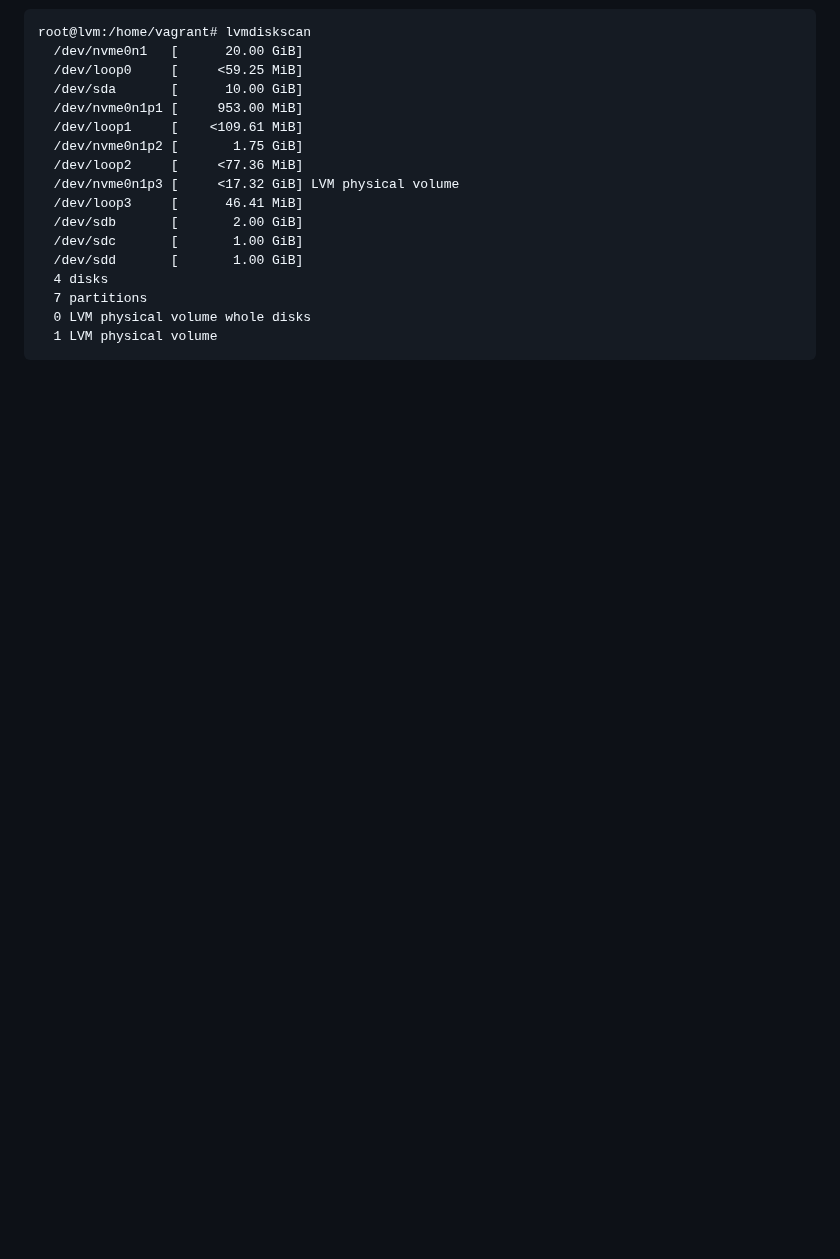
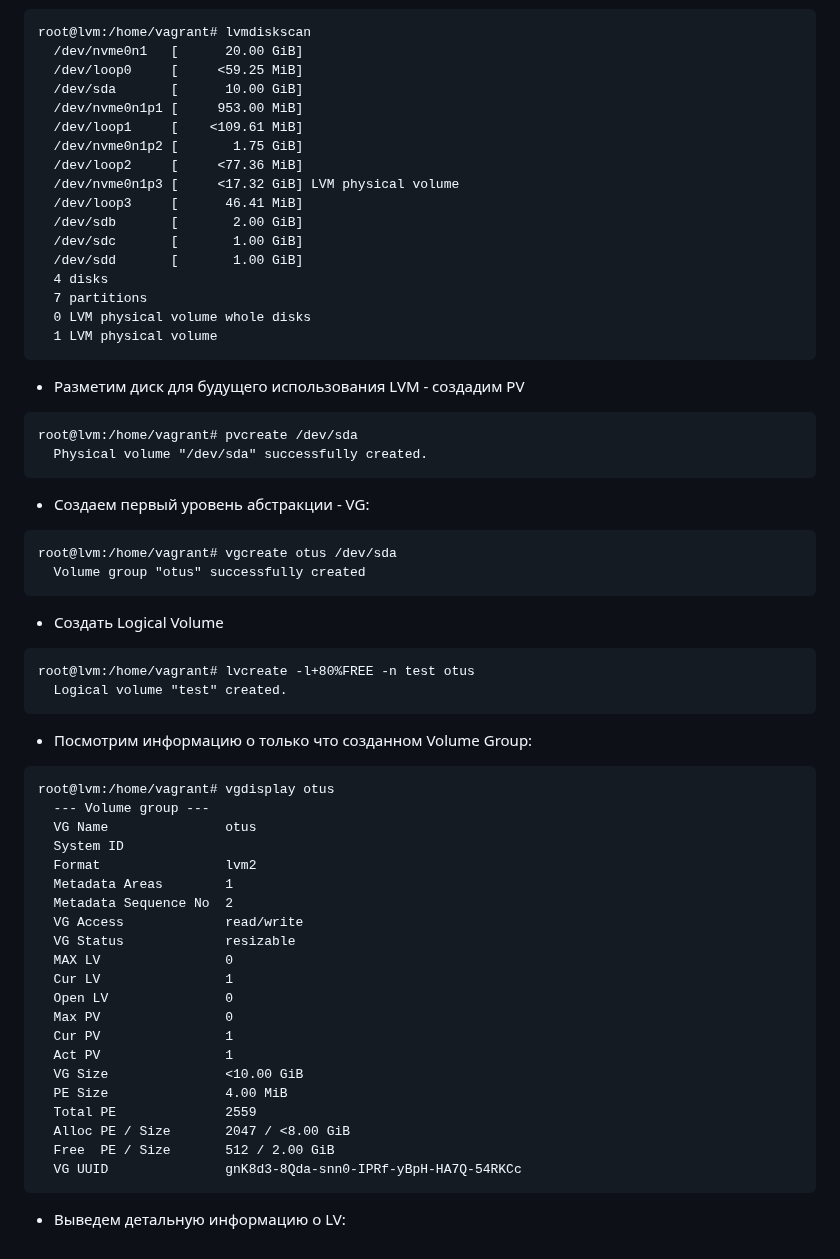
Before and after one commit to yurpv/lab_otus, a Markdown page: LVM/Readme.md, the part around one of its changes. GitHub-like rendering; blank space fills up the shorter version.

````diff
--- a/LVM/Readme.md
+++ b/LVM/Readme.md
@@ -86,3 +86,52 @@ root@lvm:/home/vagrant# lvmdiskscan
   0 LVM physical volume whole disks
   1 LVM physical volume
 ```
+
+- Разметим диск для будущего использования LVM - создадим PV
+
+```
+root@lvm:/home/vagrant# pvcreate /dev/sda
+  Physical volume "/dev/sda" successfully created.
+```
+
+- Cоздаем первый уровень абстракции - VG:
+
+```
+root@lvm:/home/vagrant# vgcreate otus /dev/sda
+  Volume group "otus" successfully created
+```
+
+-  Cоздать Logical Volume
+
+```
+root@lvm:/home/vagrant# lvcreate -l+80%FREE -n test otus
+  Logical volume "test" created.
+```
+
+- Посмотрим информацию о только что созданном Volume Group:
+
+```
+root@lvm:/home/vagrant# vgdisplay otus
+  --- Volume group ---
+  VG Name               otus
+  System ID
+  Format                lvm2
+  Metadata Areas        1
+  Metadata Sequence No  2
+  VG Access             read/write
+  VG Status             resizable
+  MAX LV                0
+  Cur LV                1
+  Open LV               0
+  Max PV                0
+  Cur PV                1
+  Act PV                1
+  VG Size               <10.00 GiB
+  PE Size               4.00 MiB
+  Total PE              2559
+  Alloc PE / Size       2047 / <8.00 GiB
+  Free  PE / Size       512 / 2.00 GiB
+  VG UUID               gnK8d3-8Qda-snn0-IPRf-yBpH-HA7Q-54RKCc
+```
+
+- Выведем детальную информацию о LV:
````
Also changed, not shown: other parts of LVM/Readme.md (+2 -2 lines).
